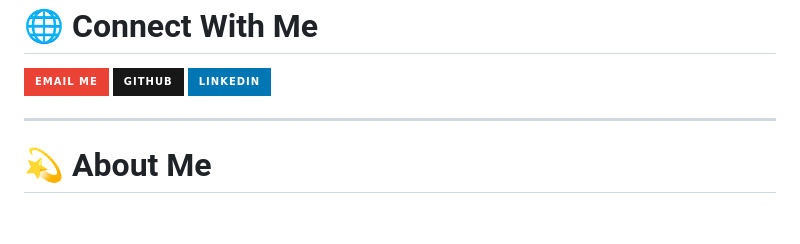
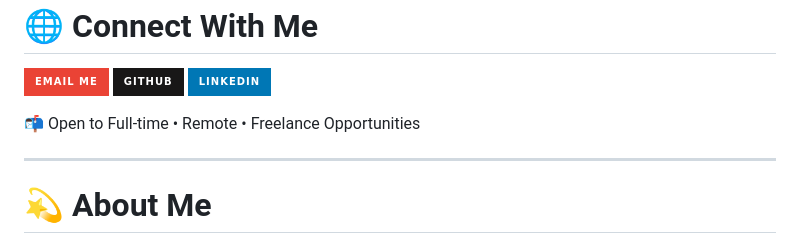
Before and after one commit to meetshahab2/meetshahab2, a Markdown page: README.md, the part around the change. GitHub-like rendering; badges without logos; blank space fills up the shorter version.

Commit message:
Mention availability for job opportunities
Added a note about being open to full-time, remote, and freelance opportunities.

```diff
--- a/README.md
+++ b/README.md
@@ -28,6 +28,7 @@
 <img src="https://img.shields.io/badge/LinkedIn-0077B5?style=for-the-badge&logo=linkedin"/>
 </a>
 
+📬 Open to Full-time • Remote • Freelance Opportunities
 </p>
 
 ---
```
